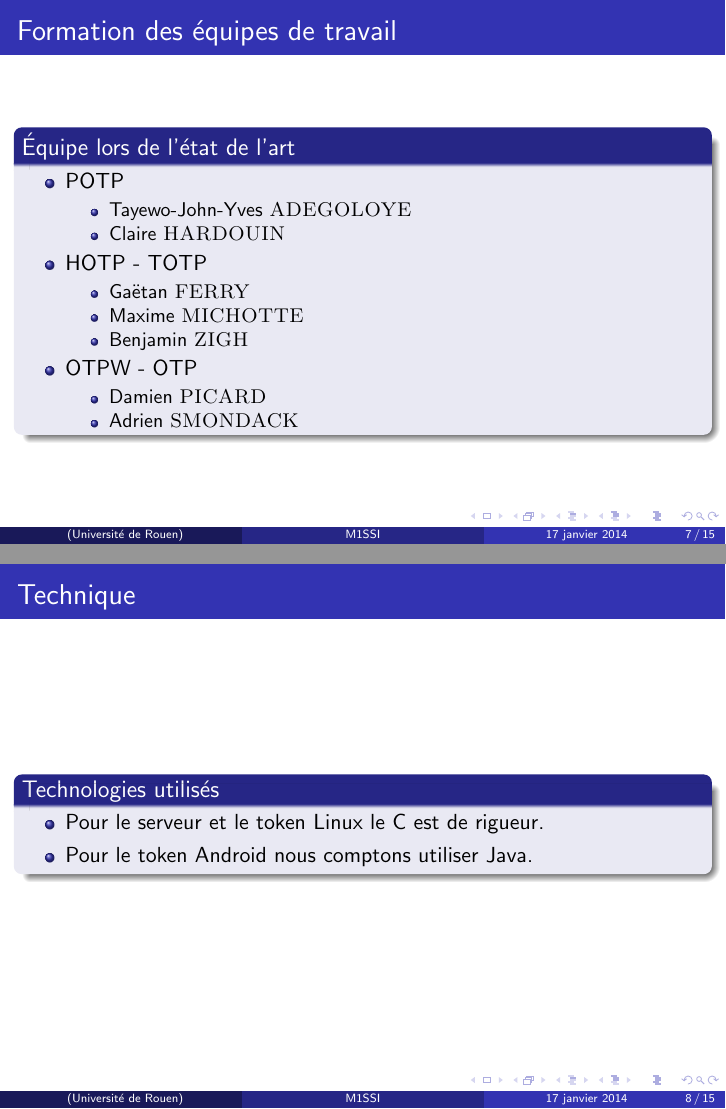
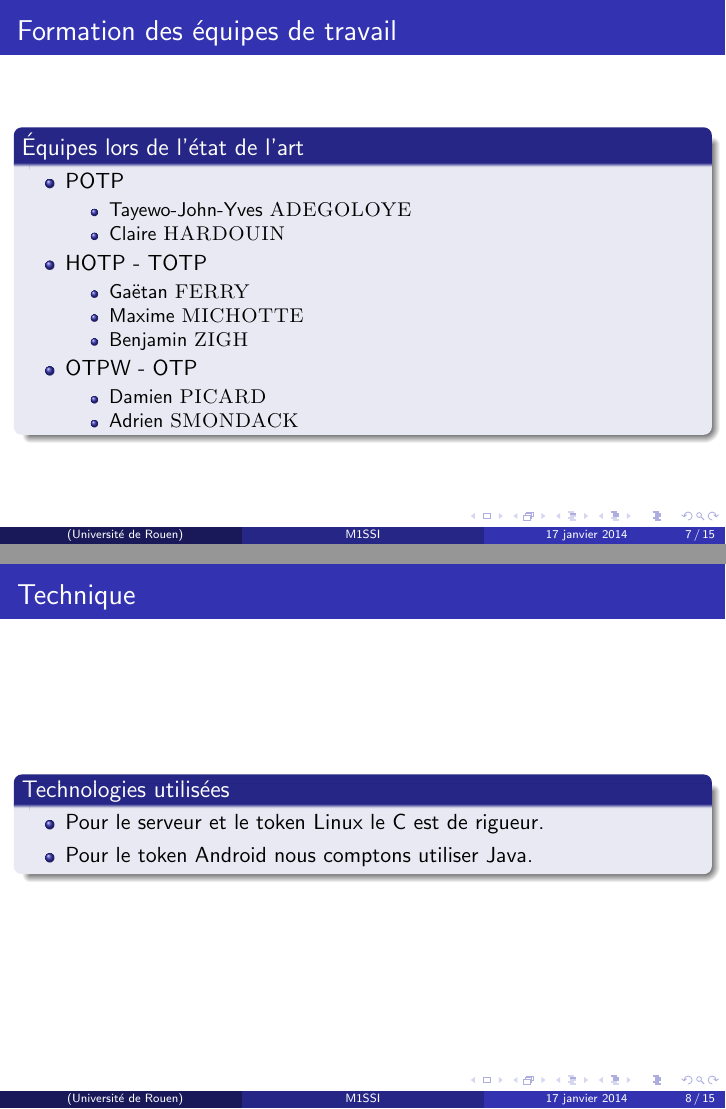
Before and after one commit to lesbeben/m1ssi2013, LaTeX slides (doc/Presentation/presentation.tex): pages 7 and 8 of 15, joined at a grey line. Compiled offline with pdfLaTeX.

Commit message:
Présentation finale
Version présentée

```diff
--- a/doc/Presentation/presentation.tex
+++ b/doc/Presentation/presentation.tex
@@ -115,7 +115,7 @@ Un état de l'art comprenant au moins trois protocoles OTP étudiés.
 \subsection{Organisation des taches}
 \begin{frame}
 \frametitle{Formation des équipes de travail}
-\begin{block}{Équipe lors de l'état de l'art}
+\begin{block}{Équipes lors de l'état de l'art}
   \begin{itemize}
     \item POTP
     \begin{itemize}
@@ -146,7 +146,7 @@ Un état de l'art comprenant au moins trois protocoles OTP étudiés.
 \subsection{Langages}
 \begin{frame}
 \frametitle{Technique}
-\begin{block}{Technologies utilisés}
+\begin{block}{Technologies utilisées}
 \begin{itemize}
   \item Pour le serveur et le token Linux le C est de rigueur.
   \item Pour le token Android nous comptons utiliser Java.
```
Also changed, not shown: doc/Presentation/presentation.tex (2 more changed lines).
